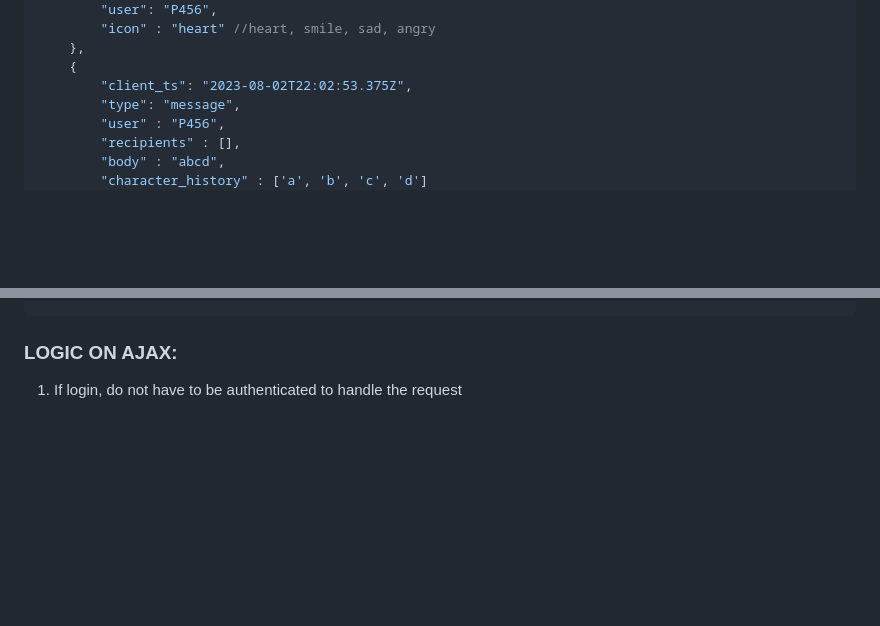
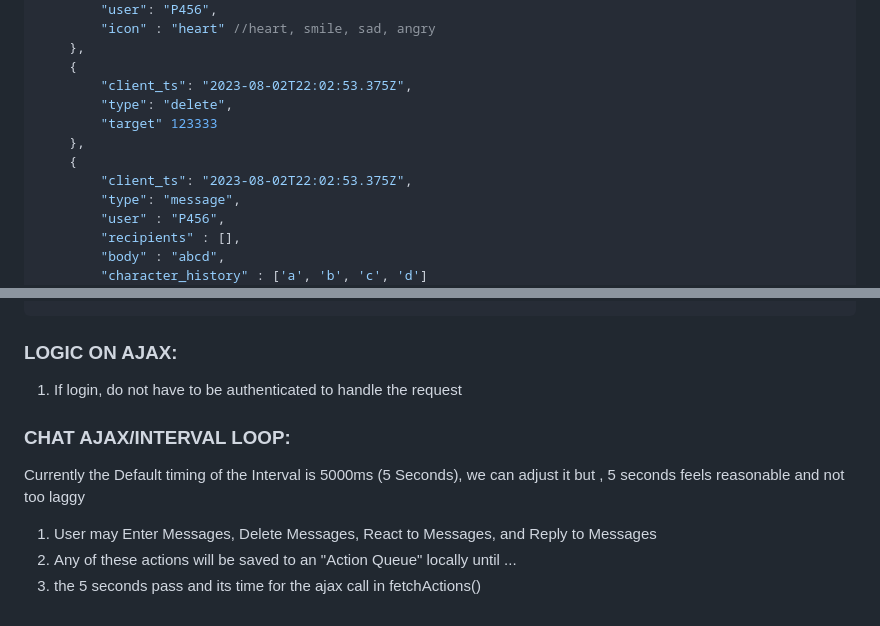
Before and after one commit to susom/group-chat-therapy, a Markdown page: DATAFLOW.md, 2 parts joined by grey strips. GitHub-like rendering; blank space fills up the shorter version.

```diff
--- a/DATAFLOW.md
+++ b/DATAFLOW.md
@@ -152,6 +152,11 @@ Client posts to server that they wish to enter therapy session (this could also
     },
     {
         "client_ts": "2023-08-02T22:02:53.375Z",
+        "type": "delete",
+        "target" 123333
+    },
+    {
+        "client_ts": "2023-08-02T22:02:53.375Z",
         "type": "message",
         "user" : "P456",
         "recipients" : [],
@@ -176,3 +181,10 @@ Client posts to server that they wish to enter therapy session (this could also
 
 ### LOGIC ON AJAX:
 1. If login, do not have to be authenticated to handle the request
+
+### CHAT AJAX/INTERVAL LOOP:
+Currently the Default timing of the Interval is 5000ms (5 Seconds),  we can adjust it but , 5 seconds feels reasonable and not too laggy
+
+1. User may Enter Messages, Delete Messages, React to Messages, and Reply to Messages
+2. Any of these actions will be saved to an "Action Queue" locally until ...
+3. the 5 seconds pass and its time for the ajax call in fetchActions()
```
